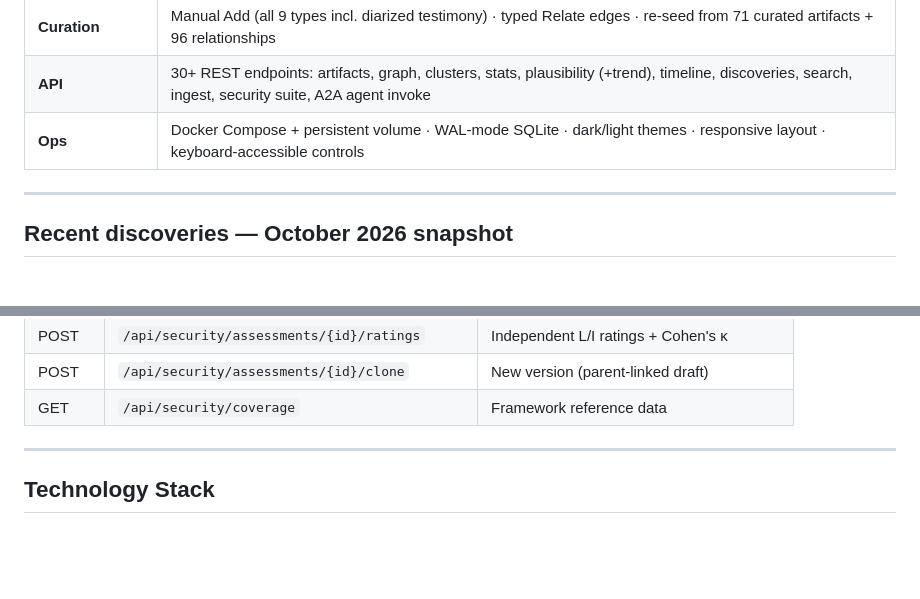
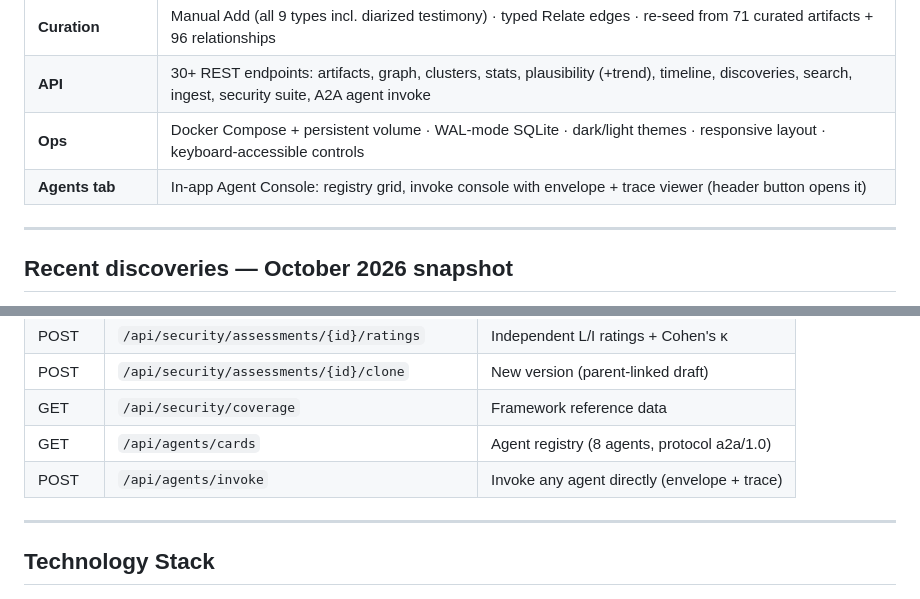
Before and after one commit to harishgovardhandamodar/post-AGI-society, a Markdown page: README.md, 2 parts joined by grey strips. Drawn GitHub-style; blank space fills up the shorter version.

Commit message:
Docs: Agent Console tab + agent API rows

```diff
--- a/README.md
+++ b/README.md
@@ -31,6 +31,7 @@ A knowledge graph dashboard that curates, analyzes, and visualizes the intellect
 | **Curation** | Manual Add (all 9 types incl. diarized testimony) · typed Relate edges · re-seed from 71 curated artifacts + 96 relationships |
 | **API** | 30+ REST endpoints: artifacts, graph, clusters, stats, plausibility (+trend), timeline, discoveries, search, ingest, security suite, A2A agent invoke |
 | **Ops** | Docker Compose + persistent volume · WAL-mode SQLite · dark/light themes · responsive layout · keyboard-accessible controls |
+| **Agents tab** | In-app Agent Console: registry grid, invoke console with envelope + trace viewer (header button opens it) |
 
 ---
 
@@ -437,6 +438,8 @@ PhD-level research workbench (charts, experiments, gap analysis, collaboration).
 | POST | `/api/security/assessments/{id}/ratings` | Independent L/I ratings + Cohen's κ |
 | POST | `/api/security/assessments/{id}/clone` | New version (parent-linked draft) |
 | GET | `/api/security/coverage` | Framework reference data |
+| GET | `/api/agents/cards` | Agent registry (8 agents, protocol a2a/1.0) |
+| POST | `/api/agents/invoke` | Invoke any agent directly (envelope + trace) |
 
 ---
 
```
